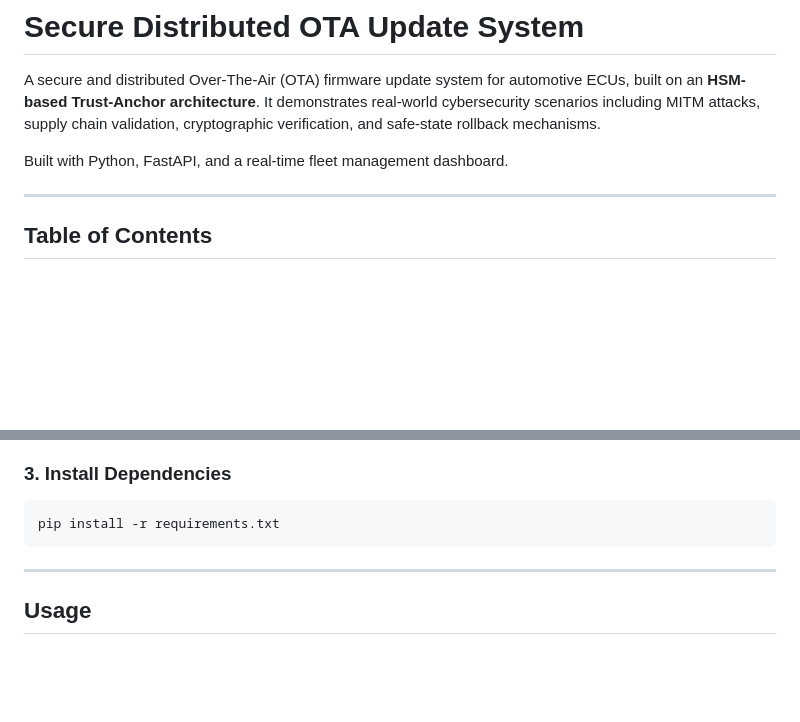
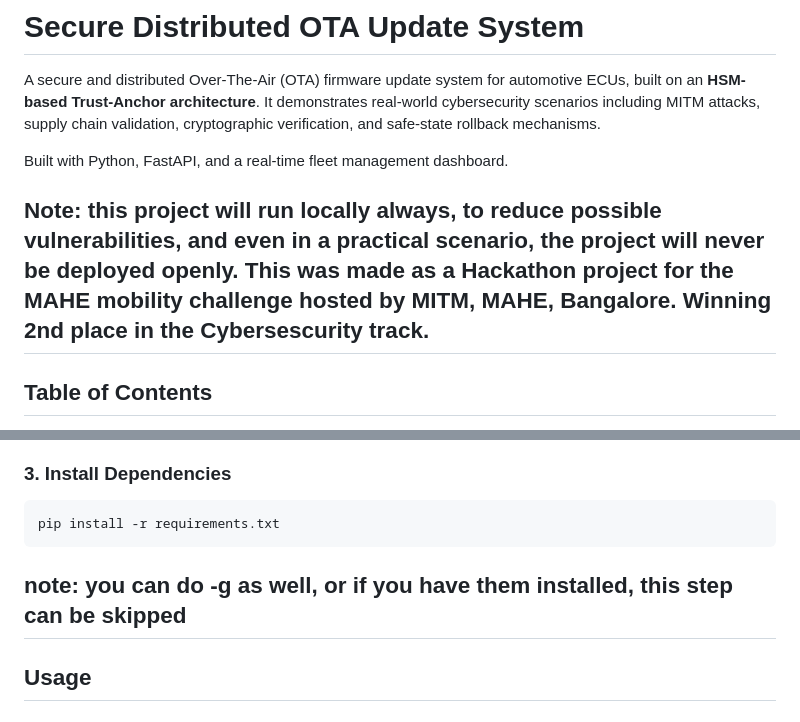
Before and after one commit to Akshaj05/E2E-Verified-Secure-Firmware-Delivery, a Markdown page: readme.md, 2 parts joined by grey strips. Rendered like a GitHub page; blank space fills up the shorter version.

````diff
--- a/readme.md
+++ b/readme.md
@@ -4,6 +4,7 @@ A secure and distributed Over-The-Air (OTA) firmware update system for automotiv
 
 Built with Python, FastAPI, and a real-time fleet management dashboard.
 
+Note: this project will run locally always, to reduce possible vulnerabilities, and even in a practical scenario, the project will never be deployed openly. This was made as a Hackathon project for the MAHE mobility challenge hosted by MITM, MAHE, Bangalore. Winning 2nd place in the Cybersescurity track.
 ---
 
 ## Table of Contents
@@ -131,7 +132,7 @@ source venv/bin/activate    # macOS/Linux
 ```bash
 pip install -r requirements.txt
 ```
-
+note: you can do -g as well, or if you have them installed, this step can be skipped
 ---
 
 ## Usage
````
